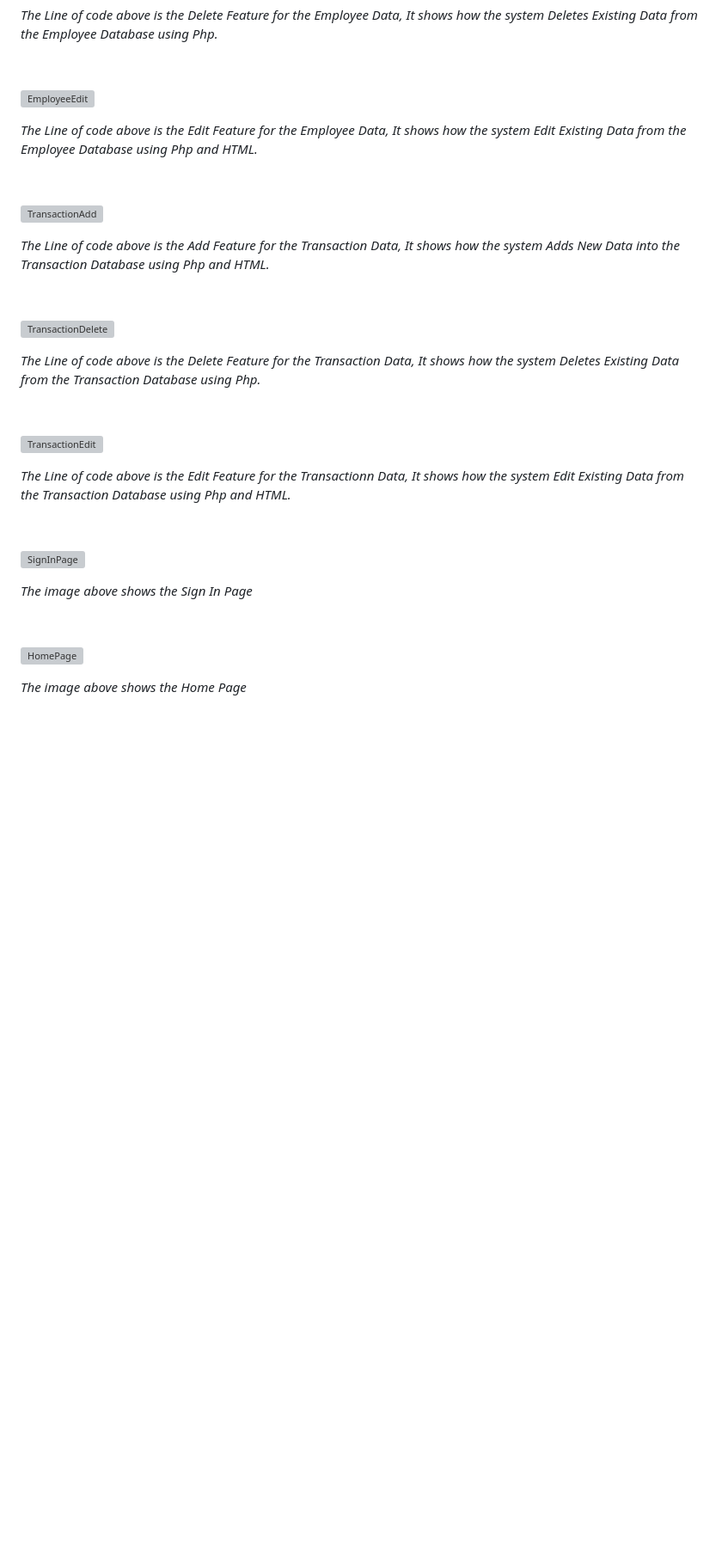
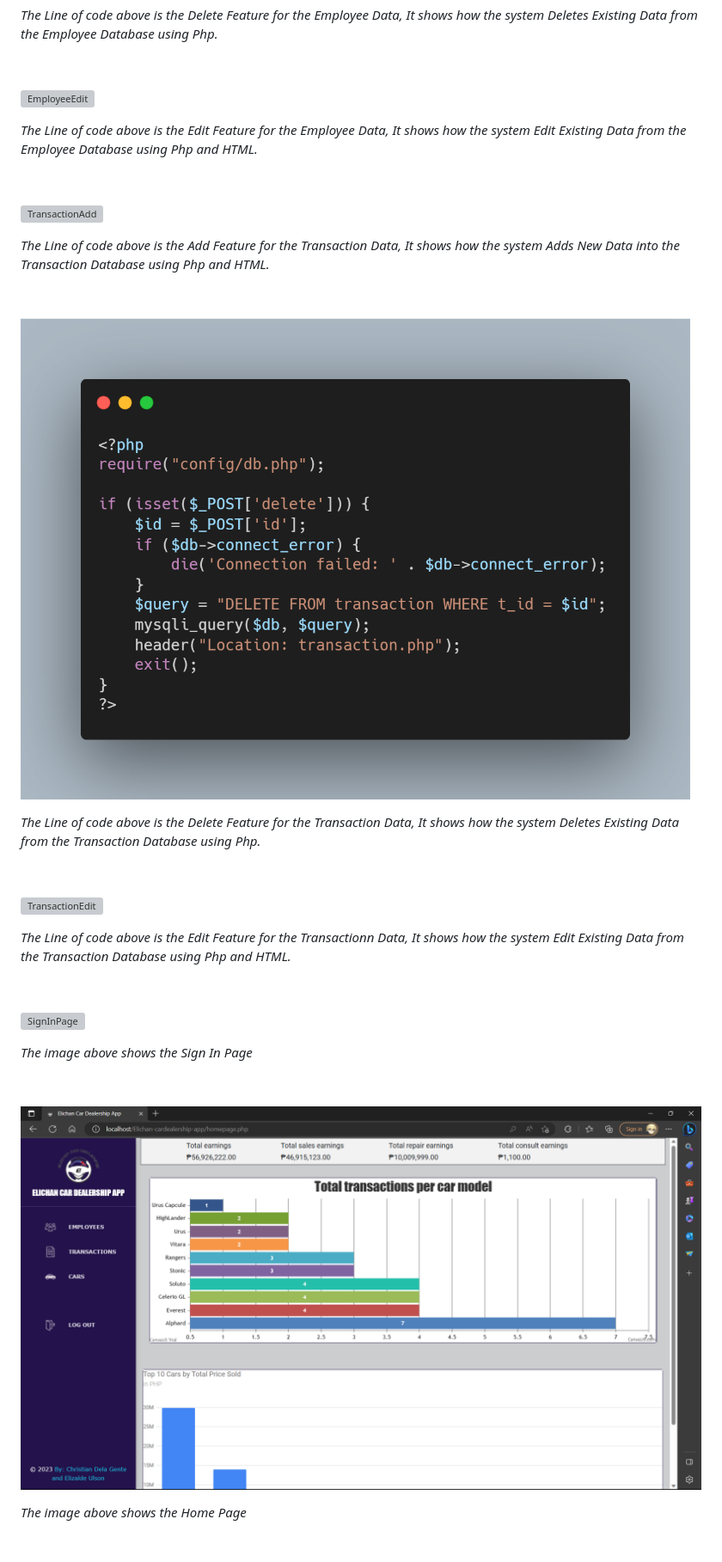
Before and after one commit to xchan344/Elichan-cardealership-app, a Markdown page: readme.md, the part around one of its changes. Shown at 86% size. Rendered like a GitHub page; blank space fills up the shorter version; grey boxes are pictures that could not be loaded.

```diff
--- a/readme.md
+++ b/readme.md
@@ -72,7 +72,7 @@
 
 <br> </br>
 
-![TransactionDelete](img\TransactionDelete.png)
+![TransactionDelete](img/TransactionDelete.png)
 
 *The Line of code above is the Delete Feature for the Transaction Data, It shows how the system Deletes Existing Data from the Transaction Database using Php.*
 
@@ -90,7 +90,7 @@
 
 <br> </br>
 
-![HomePage](img\HomePageImg.png)
+![HomePage](img/HomePageImg.png)
 
 *The image above shows the Home Page*
 
```
Also changed, not shown: other parts of readme.md (+15 -15 lines).
